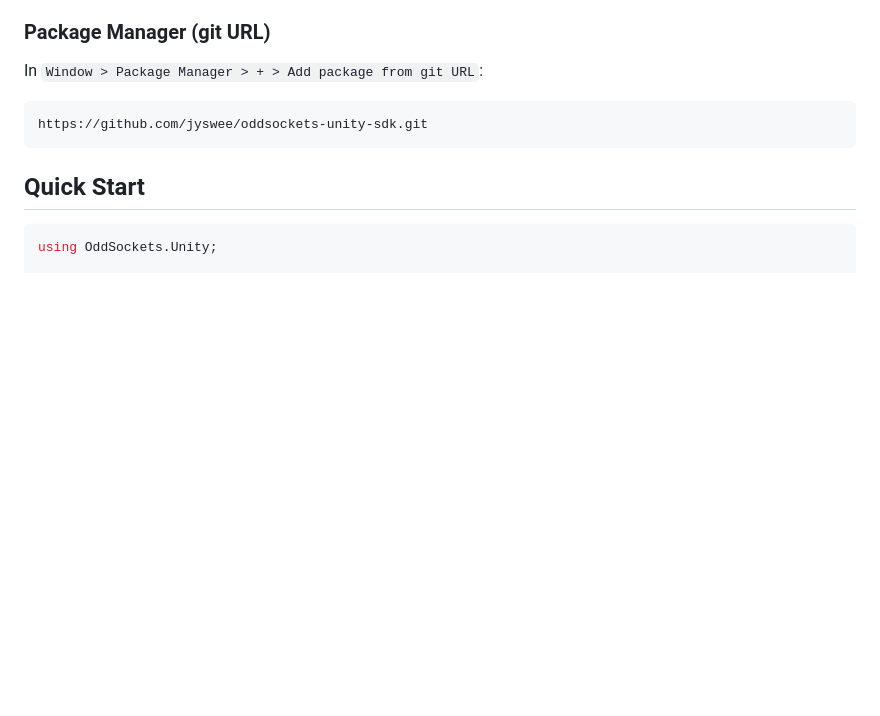
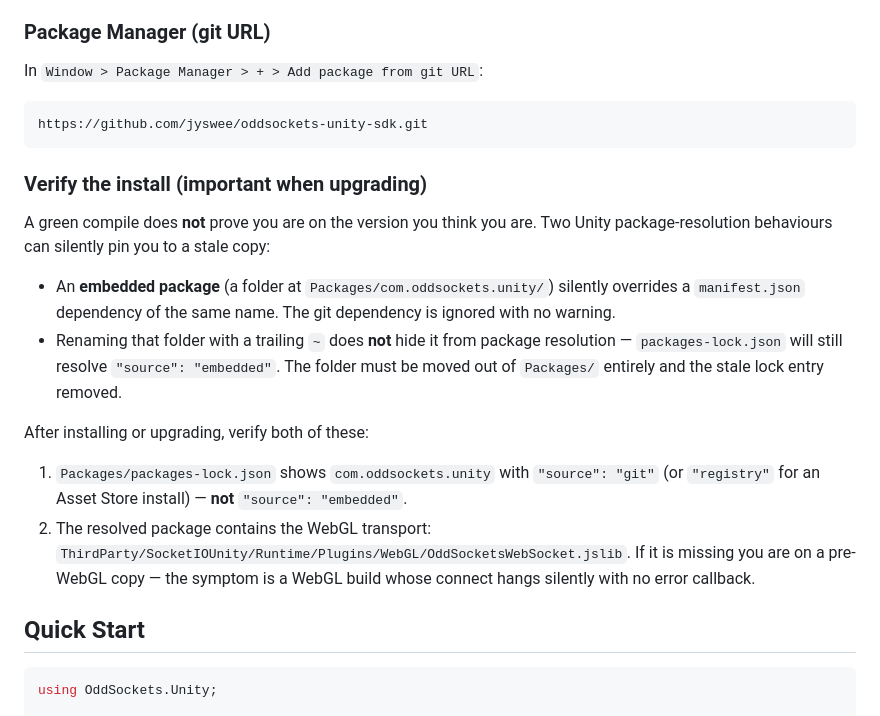
Before and after one commit to jyswee/oddsockets-unity-sdk, a Markdown page: README.md, the part around the change. Drawn GitHub-style; blank space fills up the shorter version.

Commit message:
docs: add install-verification section (embedded package silently overrides git pin)
An embedded Packages/com.oddsockets.unity/ copy silently wins over the
manifest.json git dependency, and a trailing ~ rename does not hide it from
resolution. Document the two traps and the two checks (packages-lock source
+ WebGL jslib presence) so a stale pre-WebGL copy can't masquerade as a
working install. Reported by a partner whose WebGL connect hung silently.
FEAT-2026-1010-0055

````diff
--- a/README.md
+++ b/README.md
@@ -29,6 +29,29 @@ In `Window > Package Manager > + > Add package from git URL`:
 ```
 https://github.com/jyswee/oddsockets-unity-sdk.git
 ```
+
+### Verify the install (important when upgrading)
+
+A green compile does **not** prove you are on the version you think you are.
+Two Unity package-resolution behaviours can silently pin you to a stale copy:
+
+- An **embedded package** (a folder at `Packages/com.oddsockets.unity/`)
+  silently overrides a `manifest.json` dependency of the same name. The git
+  dependency is ignored with no warning.
+- Renaming that folder with a trailing `~` does **not** hide it from package
+  resolution — `packages-lock.json` will still resolve `"source": "embedded"`.
+  The folder must be moved out of `Packages/` entirely and the stale lock
+  entry removed.
+
+After installing or upgrading, verify both of these:
+
+1. `Packages/packages-lock.json` shows `com.oddsockets.unity` with
+   `"source": "git"` (or `"registry"` for an Asset Store install) — **not**
+   `"source": "embedded"`.
+2. The resolved package contains the WebGL transport:
+   `ThirdParty/SocketIOUnity/Runtime/Plugins/WebGL/OddSocketsWebSocket.jslib`.
+   If it is missing you are on a pre-WebGL copy — the symptom is a WebGL
+   build whose connect hangs silently with no error callback.
 
 ## Quick Start
 
````
